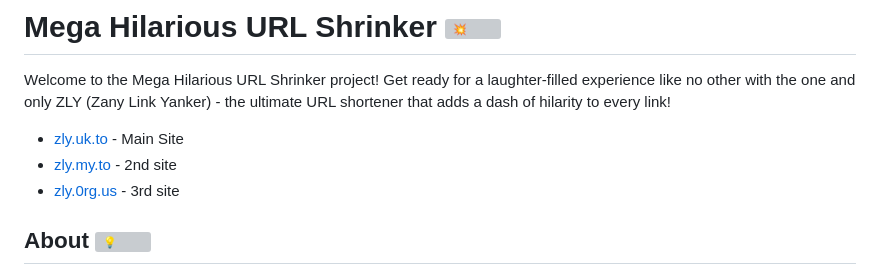
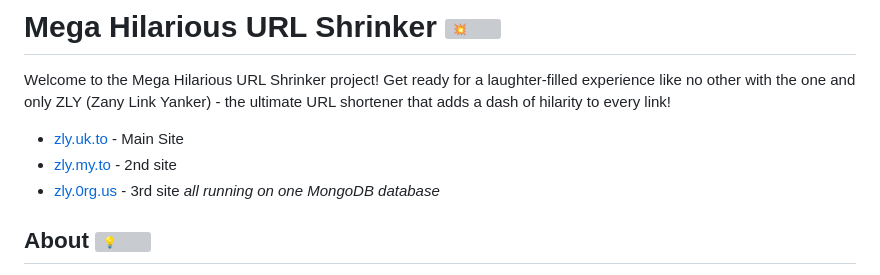
Before and after one commit to PythonPlumber/zly, a Markdown page: README.md, the part around the change. Drawn GitHub-style; grey boxes are pictures that could not be loaded.

```diff
--- a/README.md
+++ b/README.md
@@ -5,6 +5,7 @@ Welcome to the Mega Hilarious URL Shrinker project! Get ready for a laughter-fil
 - [zly.uk.to](zly.uk.to)  - Main Site
 - [zly.my.to](zly.my.to)  - 2nd site
 - [zly.0rg.us](zly0rg.us) - 3rd site
+  _all running on one MongoDB database_
 
 ## About <img src="https://fonts.gstatic.com/s/e/notoemoji/latest/1f4a1/512.gif" alt="💡" width="32" height="32">
 
```
